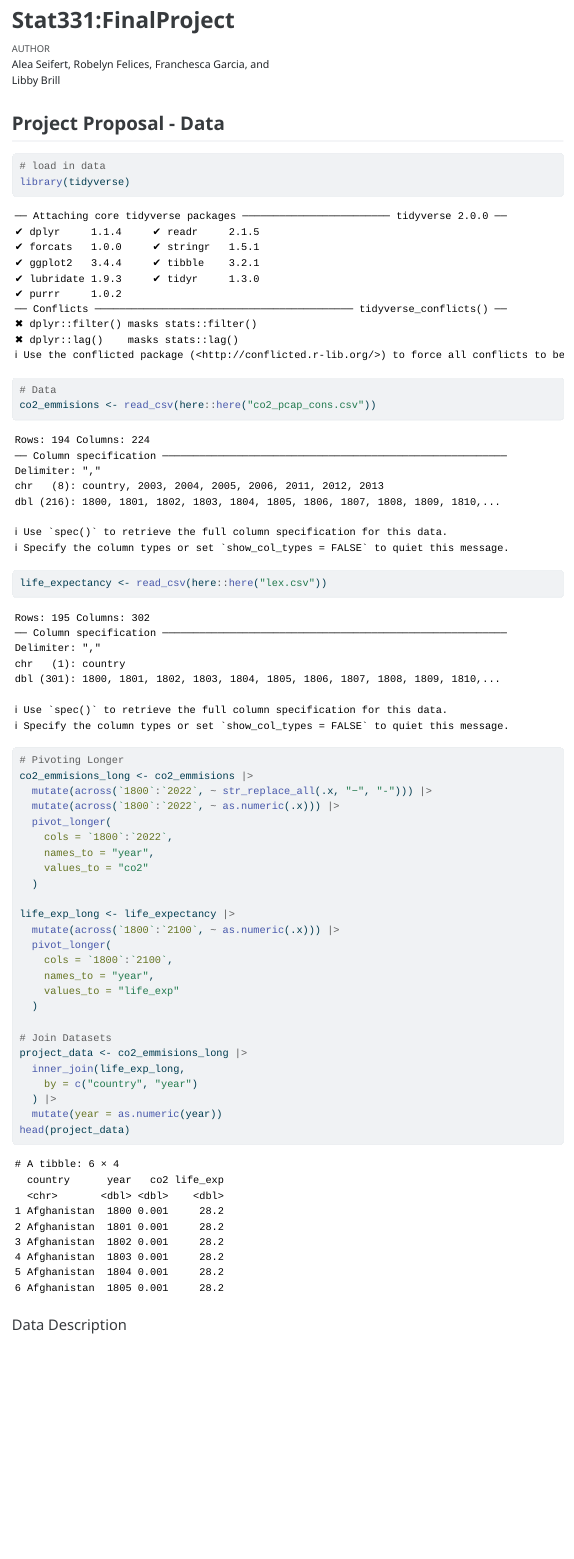
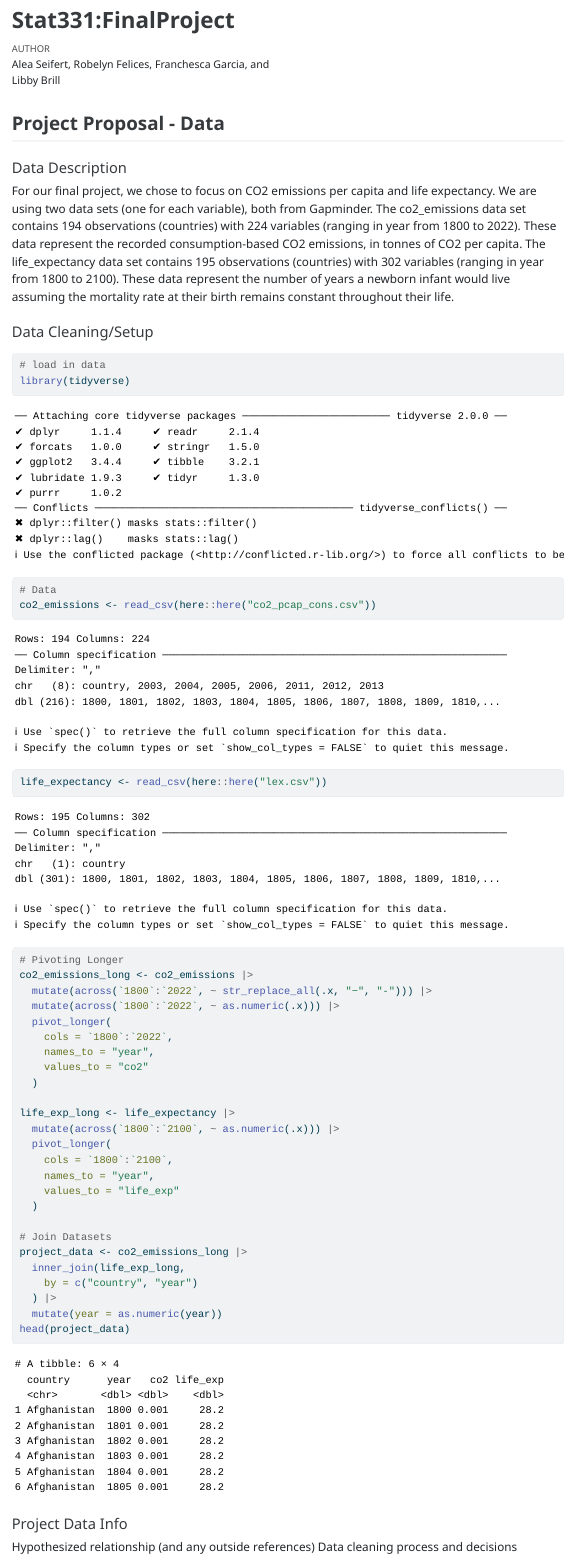
Before and after one commit to AleaSeifert/Stat331-Final_Project, a Quarto document (Stat331Final_Project.qmd): the page in a window 1100 px wide, from its top. The pictures show the output file Stat331Final_Project.html that the author committed with the source, opened offline.

Commit message:
Wrote data description

````diff
--- a/Stat331Final_Project.qmd
+++ b/Stat331Final_Project.qmd
@@ -8,6 +8,11 @@ editor: source
 
 ## Project Proposal - Data
 
+#### Data Description
+For our final project, we chose to focus on CO2 emissions per capita and life expectancy. We are using two data sets (one for each variable), both from Gapminder. The co2_emissions data set contains 194 observations (countries) with 224 variables (ranging in year from 1800 to 2022). These data represent the recorded consumption-based CO2 emissions, in tonnes of CO2 per capita. The life_expectancy data set contains 195 observations (countries) with 302 variables (ranging in year from 1800 to 2100). These data represent the number of years a newborn infant would live assuming the mortality rate at their birth remains constant throughout their life.
+
+#### Data Cleaning/Setup
+
 ```{r setup}
 # load in data
 library(tidyverse)
@@ -15,11 +20,11 @@ library(tidyverse)
 
 ```{r data}
 # Data
-co2_emmisions <- read_csv(here::here("co2_pcap_cons.csv"))
+co2_emissions <- read_csv(here::here("co2_pcap_cons.csv"))
 life_expectancy <- read_csv(here::here("lex.csv"))
 
 # Pivoting Longer
-co2_emmisions_long <- co2_emmisions |>
+co2_emissions_long <- co2_emissions |>
   mutate(across(`1800`:`2022`, ~ str_replace_all(.x, "−", "-"))) |>
   mutate(across(`1800`:`2022`, ~ as.numeric(.x))) |>
   pivot_longer(
@@ -37,7 +42,7 @@ life_exp_long <- life_expectancy |>
   )
 
 # Join Datasets
-project_data <- co2_emmisions_long |>
+project_data <- co2_emissions_long |>
   inner_join(life_exp_long,
     by = c("country", "year")
   ) |>
@@ -45,4 +50,7 @@ project_data <- co2_emmisions_long |>
 head(project_data)
 ```
 
-#### Data Description
+#### Project Data Info
+
+Hypothesized relationship (and any outside references)
+Data cleaning process and decisions
````
Also changed, not shown: Stat331Final_Project.html.
